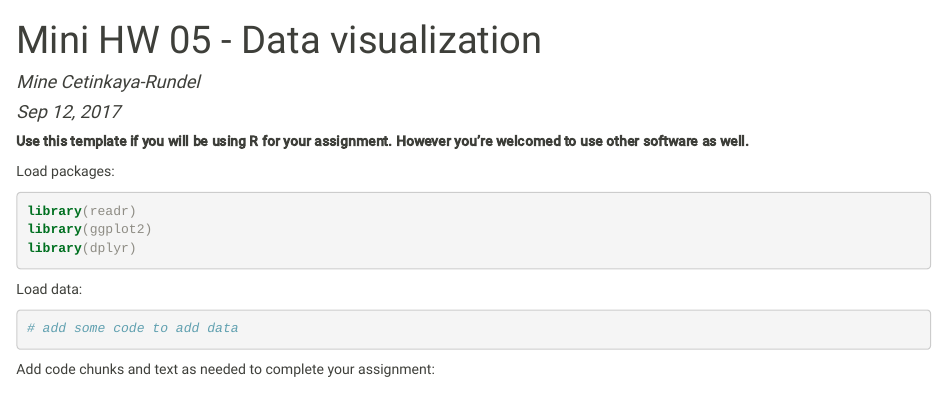
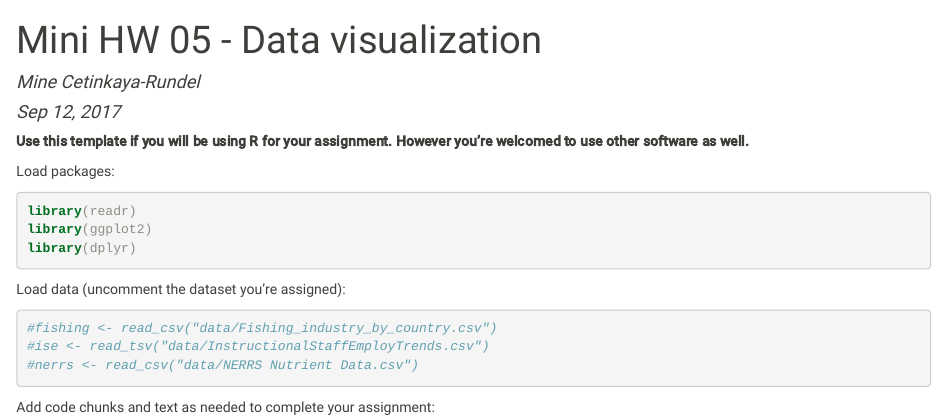
Before and after one commit to OleksiyAnokhin/05-mini-hw-dataviz, an R Markdown document (05-mini-hw-dataviz.Rmd): the page in a window 1100 px wide, from its top. The pictures show the output file 05-mini-hw-dataviz.html that the author committed with the source, opened offline.

Commit message:
Load data

````diff
--- a/05-mini-hw-dataviz.Rmd
+++ b/05-mini-hw-dataviz.Rmd
@@ -24,10 +24,12 @@ library(ggplot2)
 library(dplyr)
 ```
 
-Load data:
+Load data (uncomment the dataset you're assigned):
 
 ```{r load-data, message=FALSE}
-# add some code to add data
+#fishing <- read_csv("data/Fishing_industry_by_country.csv")
+#ise <- read_tsv("data/InstructionalStaffEmployTrends.csv")
+#nerrs <- read_csv("data/NERRS Nutrient Data.csv")
 ```
 
 Add code chunks and text as needed to complete your assignment:
````
Also changed, not shown: 05-mini-hw-dataviz.html, 05-mini-hw-dataviz.md.
